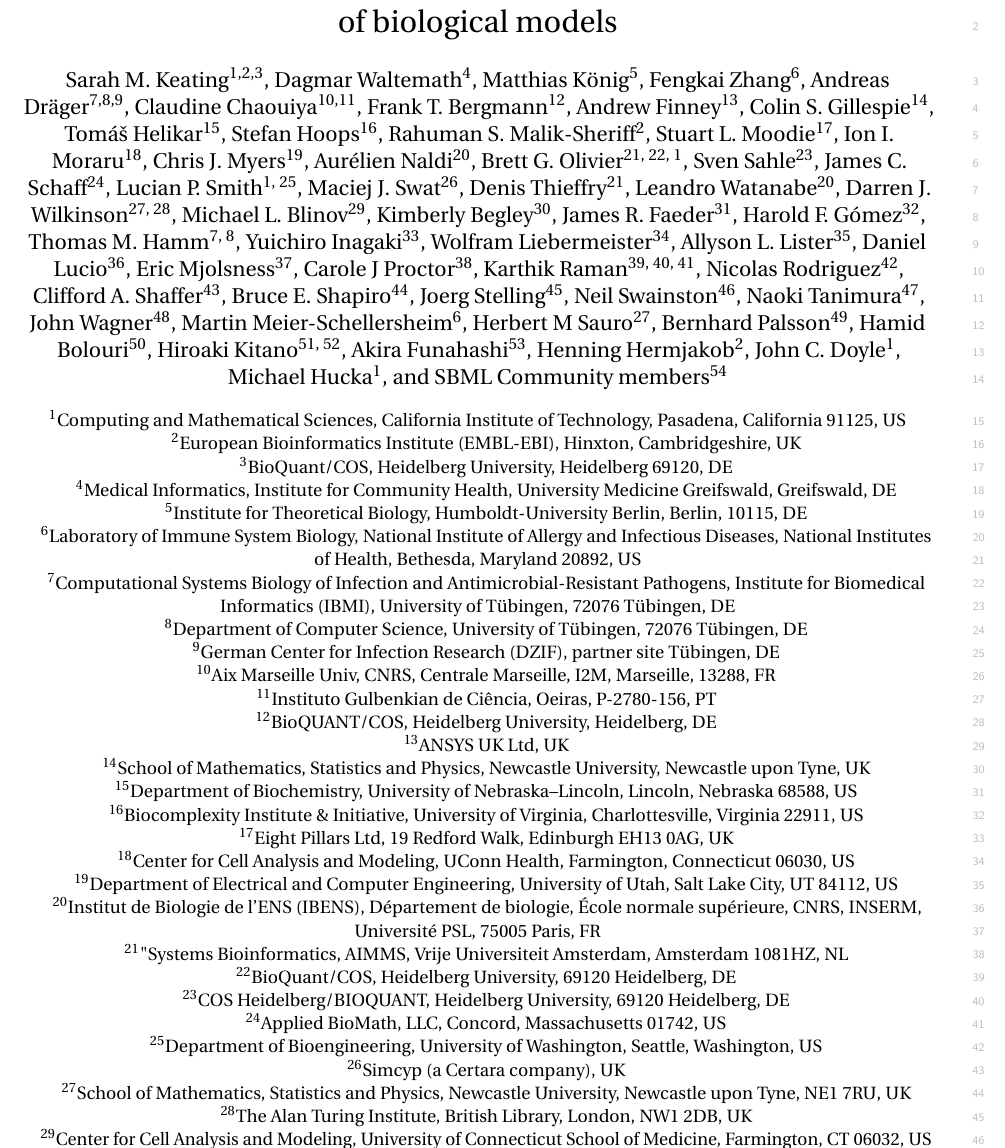
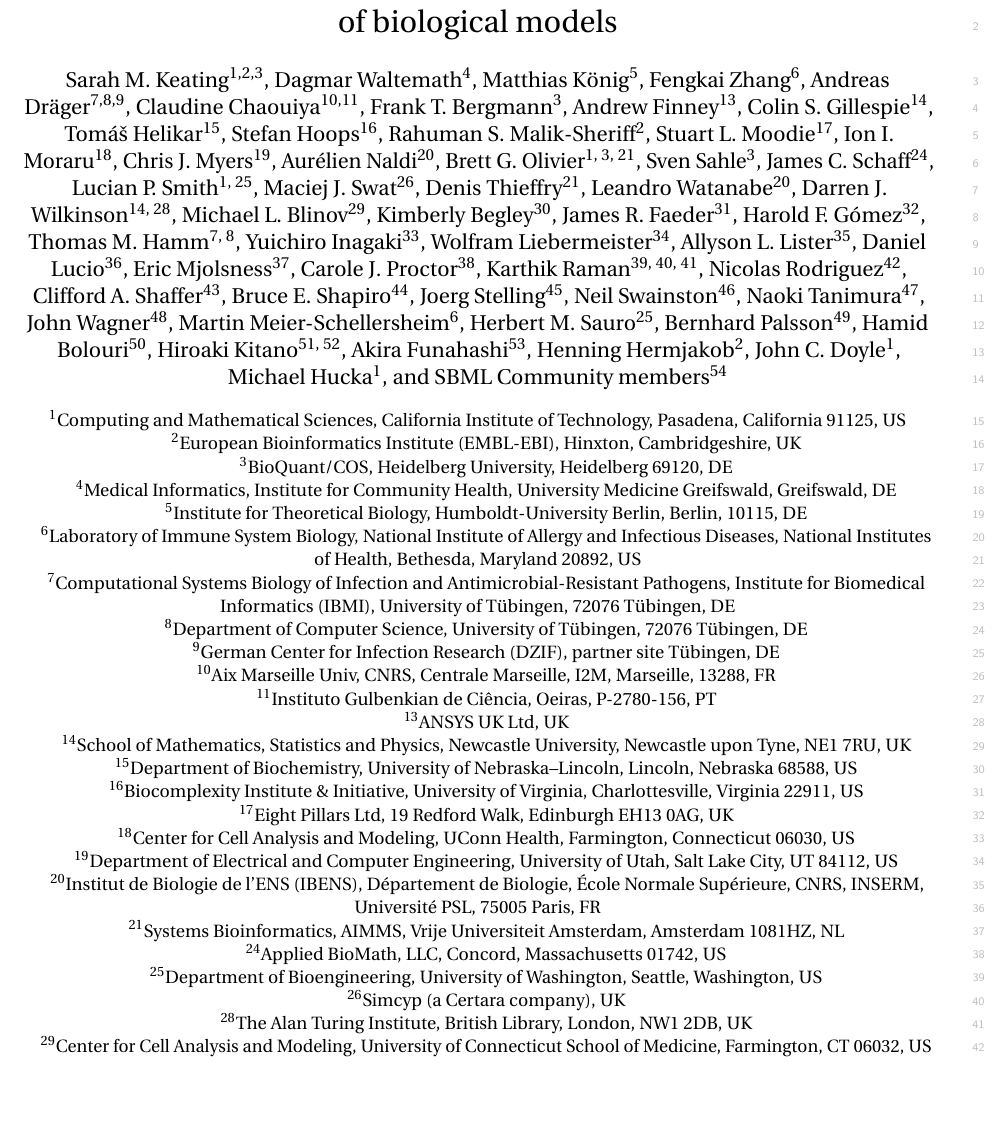
Before and after one commit to sbmlteam/sbml-level-3-paper-overleaf, a LaTeX document (main.tex): part of page 1 of 27, cut so that both start at the same text, the shorter picture padded with empty space. Compiled offline with pdfLaTeX.

Commit message:
More mergings and corrections noted by people

```diff
--- a/main.tex
+++ b/main.tex
@@ -40,7 +40,7 @@
 \author[6]{Fengkai Zhang}
 \author[7,8,9]{Andreas Dr\"{a}ger}
 \author[10,11]{Claudine Chaouiya}
-\author[12]{Frank T. Bergmann}
+\author[3]{Frank T. Bergmann}
 \author[13]{Andrew Finney}
 \author[14]{Colin S. Gillespie}
 \author[15]{Tomáš Helikar}
@@ -55,3 +54,4 @@
+\author[3]{Sven Sahle}
 \author[24]{James C. Schaff}
 \author[1, 25]{Lucian P. Smith}
 \author[26]{Maciej J. Swat}
@@ -110,11 +110,11 @@
 
 \affil[11]{Instituto Gulbenkian de Ciência, Oeiras, P-2780-156, PT\authorcr}
 
-\affil[12]{BioQUANT/COS, Heidelberg University, Heidelberg, DE\authorcr}
+
 
 \affil[13]{ANSYS UK Ltd, UK\authorcr}
 
-\affil[14]{School of Mathematics, Statistics and Physics, Newcastle University, Newcastle upon Tyne, UK\authorcr}
+\affil[14]{School of Mathematics, Statistics and Physics, Newcastle University, Newcastle upon Tyne, NE1 7RU, UK\authorcr}
 
 \affil[15]{Department of Biochemistry, University of Nebraska--Lincoln, Lincoln, Nebraska 68588, US\authorcr}
 
@@ -126,13 +126,11 @@
 
 \affil[19]{Department of Electrical and Computer Engineering, University of Utah, Salt Lake City, UT 84112, US\authorcr}
 
-\affil[20]{Institut de Biologie de l'ENS (IBENS), Département de biologie, École normale supérieure, CNRS, INSERM, Université PSL, 75005 Paris, FR\authorcr}
+\affil[20]{Institut de Biologie de l'ENS (IBENS), Département de Biologie, École Normale Supérieure, CNRS, INSERM, Université PSL, 75005 Paris, FR\authorcr}
 
-\affil[21]{"Systems Bioinformatics, AIMMS, Vrije Universiteit Amsterdam, Amsterdam 1081HZ, NL\authorcr}
+\affil[21]{Systems Bioinformatics, AIMMS, Vrije Universiteit Amsterdam, Amsterdam 1081HZ, NL\authorcr}
 
-\affil[22]{BioQuant/COS, Heidelberg University, 69120 Heidelberg, DE\authorcr}
 
-\affil[23]{COS Heidelberg/BIOQUANT,  Heidelberg University, 69120 Heidelberg, DE\authorcr}
 
 \affil[24]{Applied BioMath, LLC, Concord, Massachusetts 01742, US\authorcr}
 
@@ -140,7 +138,7 @@
 
 \affil[26]{Simcyp (a Certara company), UK\authorcr}
 
-\affil[27]{School of Mathematics, Statistics and Physics, Newcastle University, Newcastle upon Tyne, NE1 7RU, UK\authorcr}
+
 
 \affil[28]{The Alan Turing Institute, British Library, London, NW1 2DB, UK\authorcr}
 
@@ -180,7 +178,7 @@
 
 \affil[46]{Manchester Centre for Synthetic Biology of Fine and Speciality Chemicals (SYNBIOCHEM), Manchester Institute of Biotechnology, University of Manchester, Manchester M1 7DN, UK\authorcr}
 
-\affil[47]{Science Solutions Division, Mizuho Information \& Research Institute, Inc., 2-3, Kanda-Nishikicho, Chiyoda-ku, Tokyo, 101-8443 JP\authorcr}
+\affil[47]{Science Solutions Division, Mizuho Information \& Research Institute, Inc., 2-3, Kanda-Nishikicho, Chiyoda-ku, Tokyo 101-8443, JP\authorcr}
 
 \affil[48]{IBM Research Australia, Melbourne, AU\authorcr}
 
```
Also changed, not shown: main.tex (9 more changed lines).
